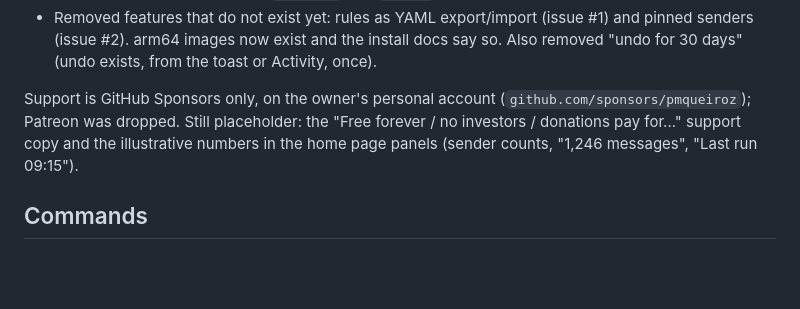
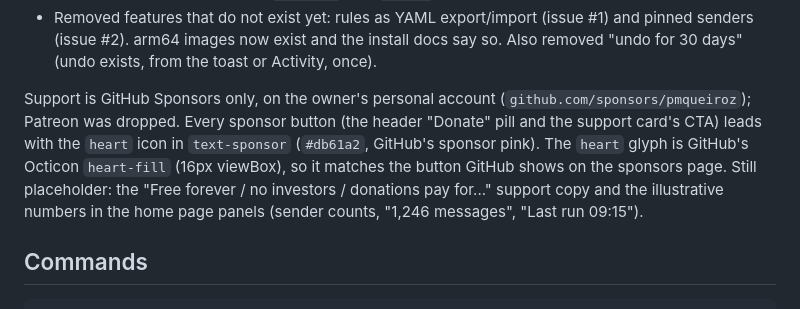
Before and after one commit to pmqueiroz/mail-sieve, a Markdown page: .refs/website.md, the part around the change. Drawn GitHub-style; blank space fills up the shorter version.

Commit message:
docs(refs): document the sponsor heart icon
Claude-Session: https://claude.ai/code/session_019nTgETdmTqvdnhowJxXYLk

```diff
--- a/.refs/website.md
+++ b/.refs/website.md
@@ -168,7 +168,11 @@ and README and rewritten where they were wrong:
   from the toast or Activity, once).
 
 Support is GitHub Sponsors only, on the owner's personal account
-(`github.com/sponsors/pmqueiroz`); Patreon was dropped. Still placeholder:
+(`github.com/sponsors/pmqueiroz`); Patreon was dropped. Every sponsor
+button (the header "Donate" pill and the support card's CTA) leads with
+the `heart` icon in `text-sponsor` (`#db61a2`, GitHub's sponsor pink). The
+`heart` glyph is GitHub's Octicon `heart-fill` (16px viewBox), so it
+matches the button GitHub shows on the sponsors page. Still placeholder:
 the "Free forever / no investors / donations pay for..." support copy and
 the illustrative numbers in the home page panels (sender counts, "1,246
 messages", "Last run 09:15").
```
